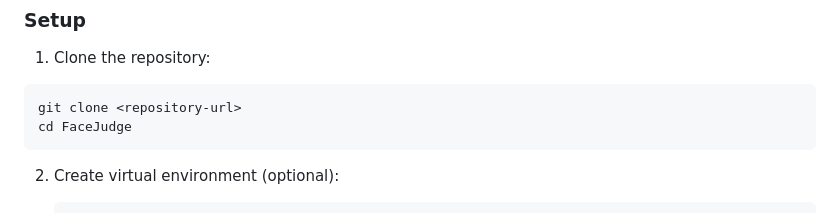
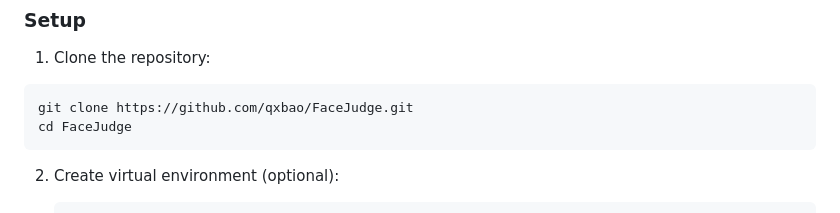
Before and after one commit to qxbao/FaceJudge, a Markdown page: README.md, the part around the change. GitHub-like rendering.

Commit message:
add git url

````diff
--- a/README.md
+++ b/README.md
@@ -55,7 +55,7 @@ FaceJudge/
 
 1. Clone the repository:
 ```bash
-git clone <repository-url>
+git clone https://github.com/qxbao/FaceJudge.git
 cd FaceJudge
 ```
 
````
